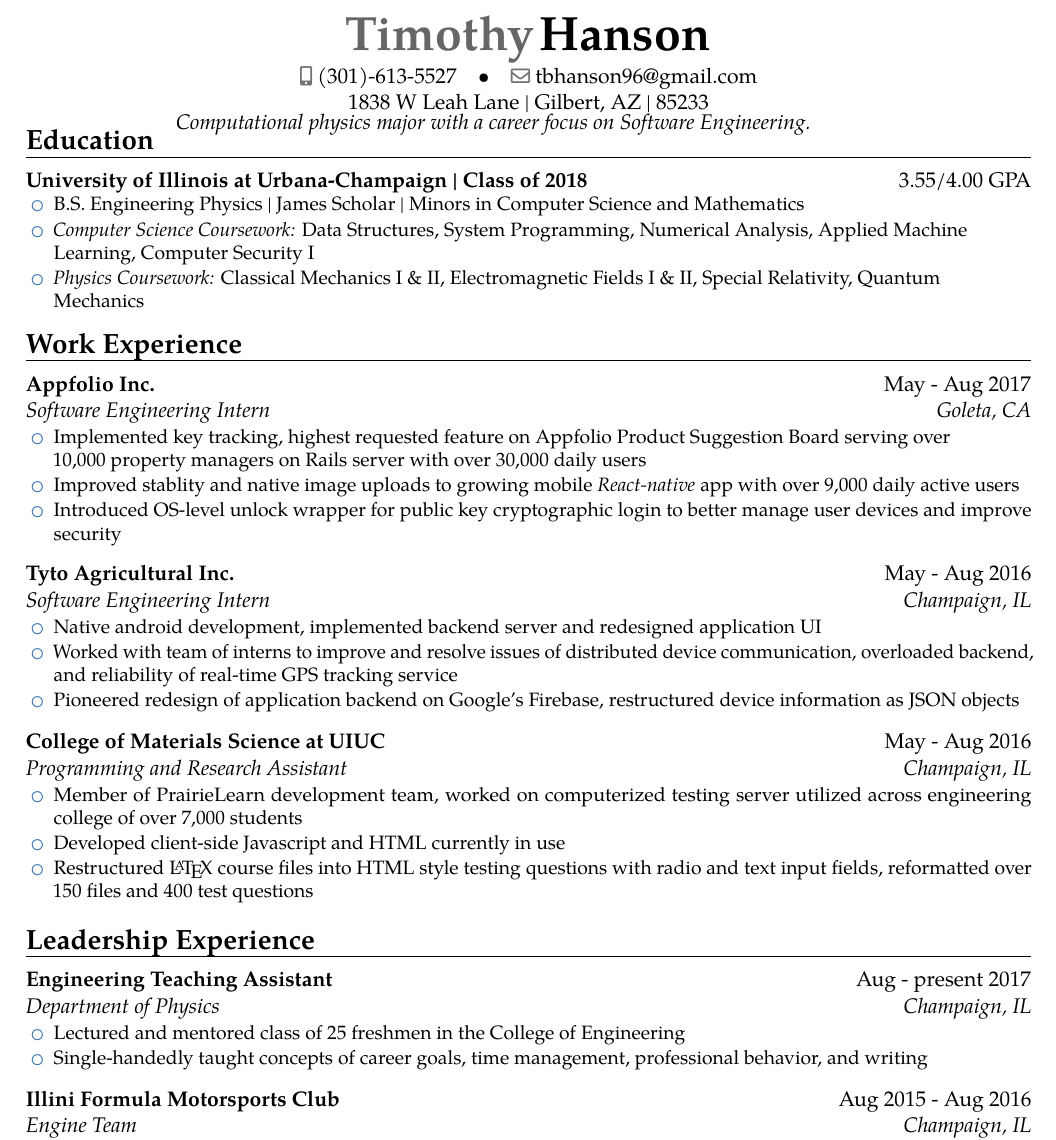
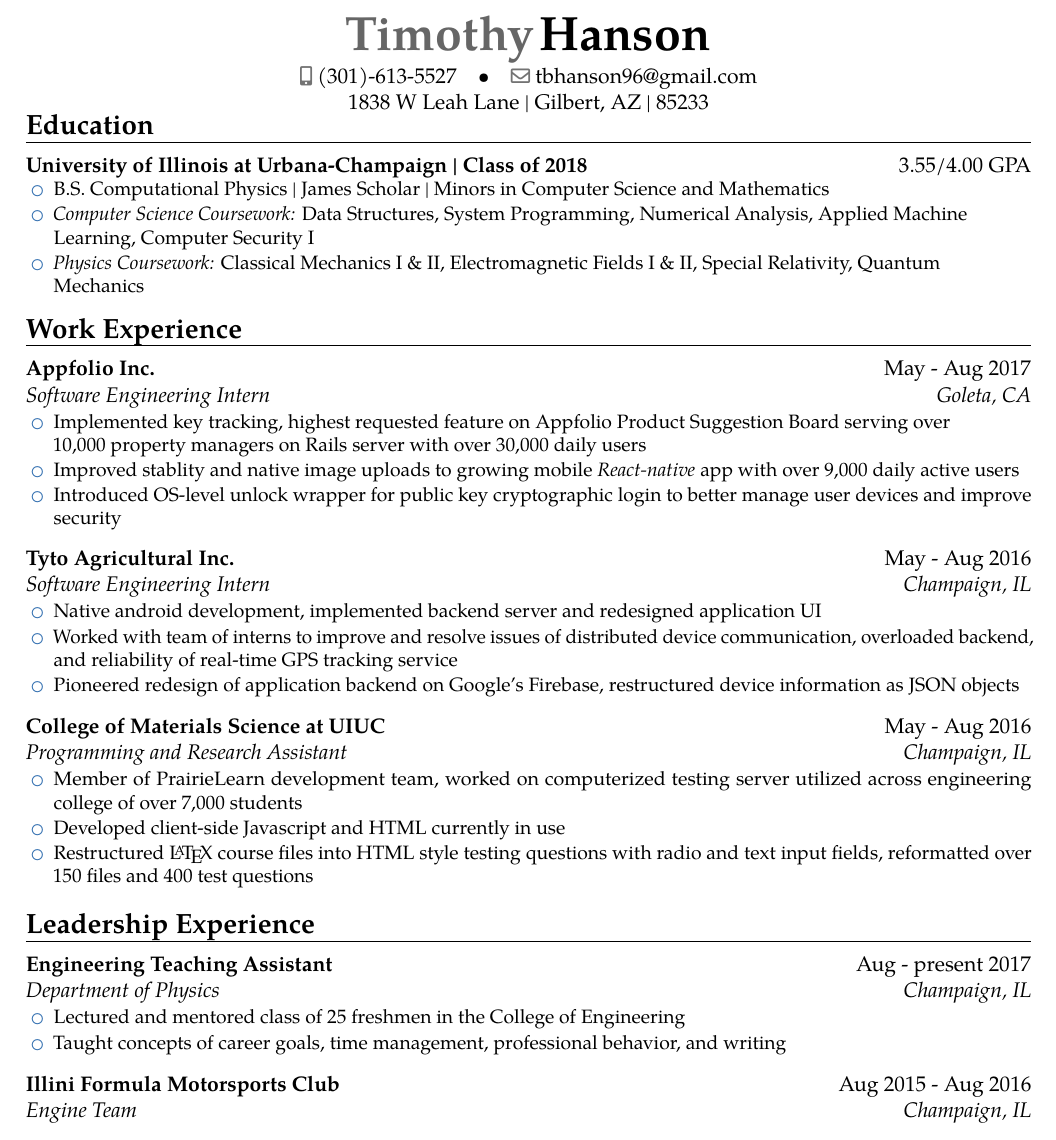
Before and after one commit to tbhanson96/Resume, a LaTeX CV (resume.tex): part of the page, cut so that both start at the same text. Compiled offline with pdfLaTeX.

Commit message:
minor edits

```diff
--- a/resume.tex
+++ b/resume.tex
@@ -58,7 +58,6 @@
 \makecvtitle
 \vspace{-30pt}
 \hspace{75pt}
-\textit{Computational physics major with a career focus on Software Engineering.}
 % \vspace{12pt}
 \renewcommand\UrlFont{\color{blue}\rmfamily}
 % {\textbf{Homepage:} \url{www.cse.iitb.ac.in/\textasciitilde utkarshk}}
@@ -71,7 +70,7 @@
 \vspace{-15pt}
 \begin{itemize}[leftmargin=0.2in]
 \setlength\itemsep{-2pt}
-\item B.S. Engineering Physics | James Scholar | Minors in Computer Science and Mathematics
+\item B.S. Computational Physics | James Scholar | Minors in Computer Science and Mathematics
 \item \textit{Computer Science Coursework:} Data Structures, System Programming, Numerical Analysis, Applied Machine \\ Learning, Computer Security I
 \item \textit{Physics Coursework:} Classical Mechanics I \& II, Electromagnetic Fields I \& II, Special Relativity, Quantum \\ Mechanics
 \end{itemize}
@@ -116,7 +115,7 @@
 \begin{itemize}[leftmargin=0.2in]
 \setlength\itemsep{-2pt}
 \item Lectured and mentored class of 25 freshmen in the College of Engineering
-\item Single-handedly taught concepts of career goals, time management, professional behavior, and writing
+\item Taught concepts of career goals, time management, professional behavior, and writing
 \end{itemize}
 }
 \vspace{5pt}
```
Also changed, not shown: resume.pdf.
